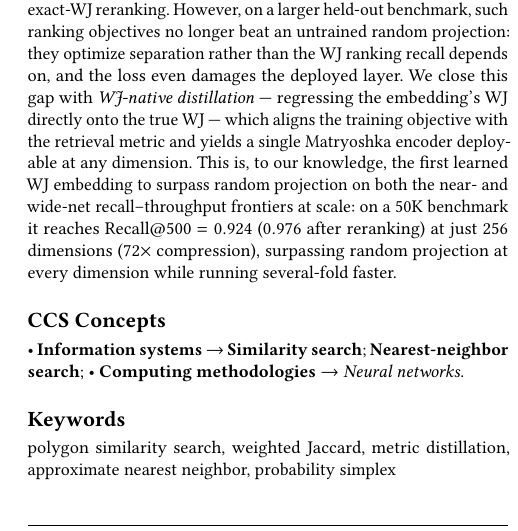
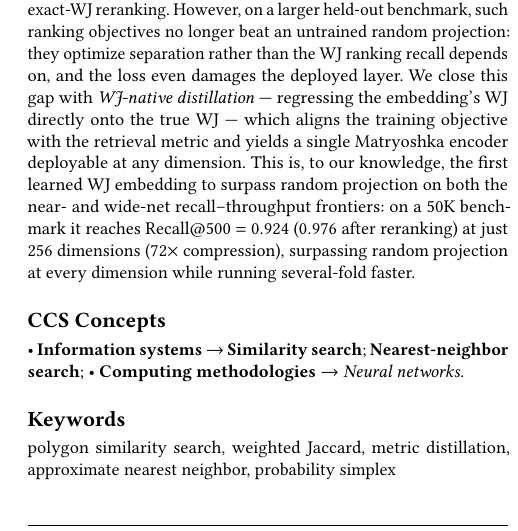
Before and after one commit to ruban-ai/polygon-ann-ml-embeddings, a LaTeX paper (paper/main_distill.tex): part of one column of page 1 of 4, cut so that both start at the same text. Compiled offline with pdfLaTeX.

Commit message:
auto: main_distill.tex

```diff
--- a/paper/main_distill.tex
+++ b/paper/main_distill.tex
@@ -64,7 +64,7 @@ even damages the deployed layer. We close this gap with \emph{WJ-native distilla
 training objective with the retrieval metric and yields a single Matryoshka encoder
 deployable at any dimension. This is, to our knowledge, the first learned WJ embedding
 to surpass random projection on both the near- and wide-net recall--throughput
-frontiers at scale: on a 50K benchmark it reaches Recall@500 $=0.924$ ($0.976$ after
+frontiers: on a 50K benchmark it reaches Recall@500 $=0.924$ ($0.976$ after
 reranking) at just 256 dimensions (72$\times$ compression), surpassing random
 projection at every dimension while running several-fold faster.
 \end{abstract}
```
